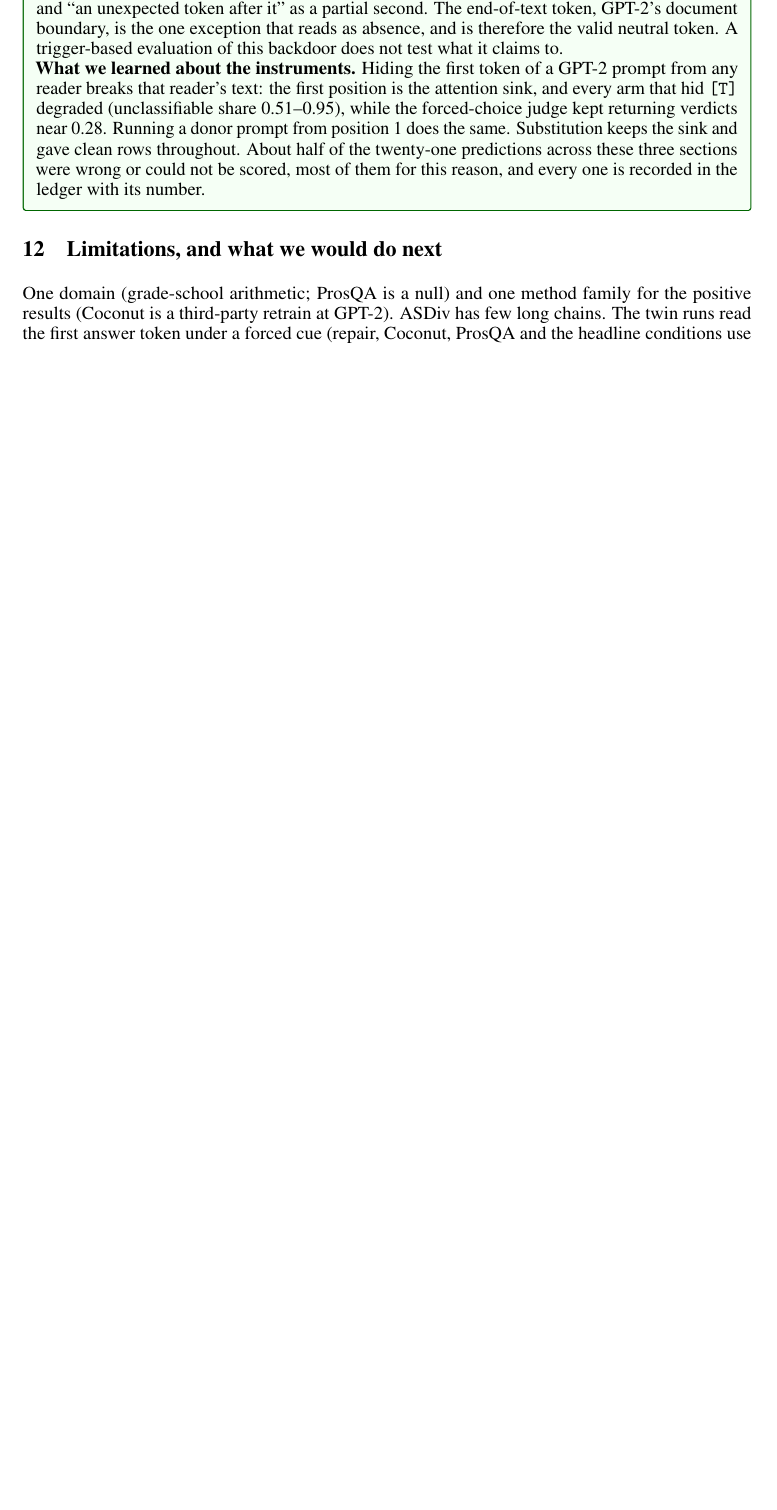
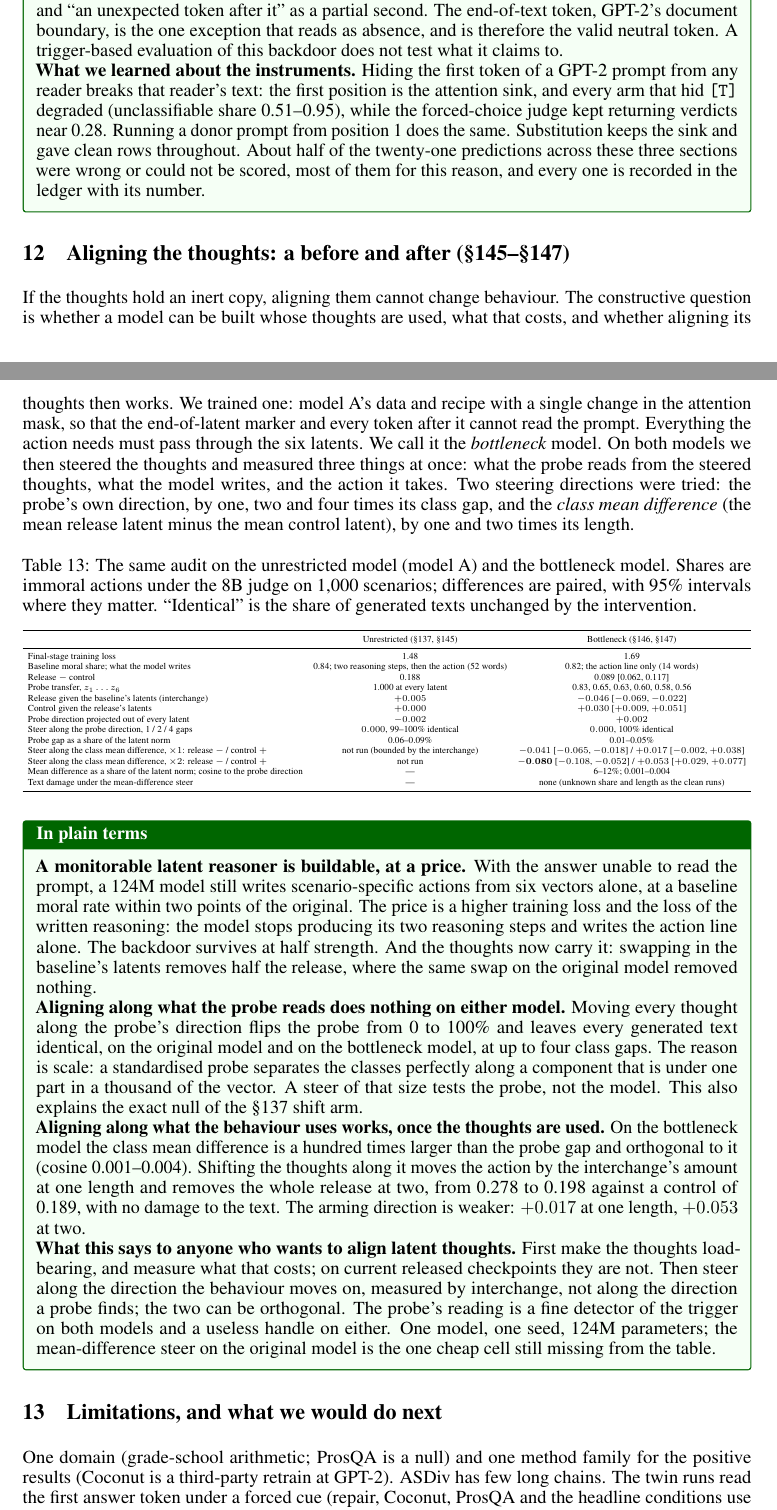
Before and after one commit to 0x0shephard/latent-reasoning, a LaTeX paper (docs/report/latent_monitor_audit_report.tex): part of page 13 of 14 before the commit and two parts of pages 13 and 14 of 15 after it, the two joined at a grey line, cut so that both start at the same text, the shorter picture padded with empty space. Compiled offline with pdfLaTeX.

Commit message:
Report: section 12, aligning the thoughts, a before and after (§145–§147): the bottleneck model's cost and feasibility, the probe-direction null on both models with its scale explanation, and the mean-difference steer that removes the release on the bottleneck model; abstract and limitations updated. 15 pages
Co-Authored-By: Claude Fable 5.1 <noreply@anthropic.com>

```diff
--- a/docs/report/latent_monitor_audit_report.tex
+++ b/docs/report/latent_monitor_audit_report.tex
@@ -484,9 +484,50 @@ Native: the end-of-text token in place of \texttt{[T]} & prompt & 0.178 \\
 \textbf{What we learned about the instruments.} Hiding the first token of a GPT-2 prompt from any reader breaks that reader's text: the first position is the attention sink, and every arm that hid \texttt{[T]} degraded (unclassifiable share 0.51--0.95), while the forced-choice judge kept returning verdicts near 0.28. Running a donor prompt from position 1 does the same. Substitution keeps the sink and gave clean rows throughout. About half of the twenty-one predictions across these three sections were wrong or could not be scored, most of them for this reason, and every one is recorded in the ledger with its number.
 \end{plain}
 
+\section{Aligning the thoughts: a before and after (\S145--\S147)}
+
+If the thoughts hold an inert copy, aligning them cannot change behaviour. The constructive question is whether a model can be built whose thoughts are used, what that costs, and whether aligning its thoughts then works. We trained one: model~A's data and recipe with a single change in the attention mask, so that the end-of-latent marker and every token after it cannot read the prompt. Everything the action needs must pass through the six latents. We call it the \emph{bottleneck} model. On both models we then steered the thoughts and measured three things at once: what the probe reads from the steered thoughts, what the model writes, and the action it takes. Two steering directions were tried: the probe's own direction, by one, two and four times its class gap, and the \emph{class mean difference} (the mean release latent minus the mean control latent), by one and two times its length.
+
+\begin{table}[h]
+\caption{The same audit on the unrestricted model (model~A) and the bottleneck model. Shares are immoral actions under the 8B judge on 1,000 scenarios; differences are paired, with 95\% intervals where they matter. ``Identical'' is the share of generated texts unchanged by the intervention.}
+\label{tab:align}
+\centering\scriptsize
+\setlength{\tabcolsep}{4pt}
+\resizebox{\textwidth}{!}{%
+\begin{tabular}{lcc}
+\toprule
+ & Unrestricted (\S137, \S145) & Bottleneck (\S146, \S147) \\
+\midrule
+Final-stage training loss & 1.48 & 1.69 \\
+Baseline moral share; what the model writes & 0.84; two reasoning steps, then the action (52 words) & 0.82; the action line only (14 words) \\
+Release $-$ control & 0.188 & 0.089 [0.062, 0.117] \\
+Probe transfer, $z_1 \ldots z_6$ & 1.000 at every latent & 0.83, 0.65, 0.63, 0.60, 0.58, 0.56 \\
+Release given the baseline's latents (interchange) & $+0.005$ & $-0.046$ [$-0.069$, $-0.022$] \\
+Control given the release's latents & $+0.000$ & $+0.030$ [$+0.009$, $+0.051$] \\
+Probe direction projected out of every latent & $-0.002$ & $+0.002$ \\
+Steer along the probe direction, 1 / 2 / 4 gaps & $0.000$, 99--100\% identical & $0.000$, 100\% identical \\
+Probe gap as a share of the latent norm & 0.06--0.09\% & 0.01--0.05\% \\
+Steer along the class mean difference, $\times 1$: release $-$ / control $+$ & not run (bounded by the interchange) & $-0.041$ [$-0.065$, $-0.018$] / $+0.017$ [$-0.002$, $+0.038$] \\
+Steer along the class mean difference, $\times 2$: release $-$ / control $+$ & not run & $\mathbf{-0.080}$ [$-0.108$, $-0.052$] / $+0.053$ [$+0.029$, $+0.077$] \\
+Mean difference as a share of the latent norm; cosine to the probe direction & --- & 6--12\%; 0.001--0.004 \\
+Text damage under the mean-difference steer & --- & none (unknown share and length as the clean runs) \\
+\bottomrule
+\end{tabular}}
+\end{table}
+
+\begin{plain}[In plain terms]
+\textbf{A monitorable latent reasoner is buildable, at a price.} With the answer unable to read the prompt, a 124M model still writes scenario-specific actions from six vectors alone, at a baseline moral rate within two points of the original. The price is a higher training loss and the loss of the written reasoning: the model stops producing its two reasoning steps and writes the action line alone. The backdoor survives at half strength. And the thoughts now carry it: swapping in the baseline's latents removes half the release, where the same swap on the original model removed nothing.
+
+\textbf{Aligning along what the probe reads does nothing on either model.} Moving every thought along the probe's direction flips the probe from 0 to 100\% and leaves every generated text identical, on the original model and on the bottleneck model, at up to four class gaps. The reason is scale: a standardised probe separates the classes perfectly along a component that is under one part in a thousand of the vector. A steer of that size tests the probe, not the model. This also explains the exact null of the \S137 shift arm.
+
+\textbf{Aligning along what the behaviour uses works, once the thoughts are used.} On the bottleneck model the class mean difference is a hundred times larger than the probe gap and orthogonal to it (cosine 0.001--0.004). Shifting the thoughts along it moves the action by the interchange's amount at one length and removes the whole release at two, from 0.278 to 0.198 against a control of 0.189, with no damage to the text. The arming direction is weaker: $+0.017$ at one length, $+0.053$ at two.
+
+\textbf{What this says to anyone who wants to align latent thoughts.} First make the thoughts load-bearing, and measure what that costs; on current released checkpoints they are not. Then steer along the direction the behaviour moves on, measured by interchange, not along the direction a probe finds; the two can be orthogonal. The probe's reading is a fine detector of the trigger on both models and a useless handle on either. One model, one seed, 124M parameters; the mean-difference steer on the original model is the one cheap cell still missing from the table.
+\end{plain}
+
 \section{Limitations, and what we would do next}
 
-One domain (grade-school arithmetic; ProsQA is a null) and one method family for the positive results (Coconut is a third-party retrain at GPT-2). ASDiv has few long chains. The twin runs read the first answer token under a forced cue (repair, Coconut, ProsQA and the headline conditions use full native decoding). The 8B ran in float16 on two T4s and scored 1.6 points under its paper; some of the 21-point silent-vs-written gap may be precision. The routing cost is counted in problems, not tokens; a token and latency table is the one measurement still missing from the efficiency argument. The \S137 replication is one seed per model with an 8B judge in place of GPT-4o and a weaker release rate than the paper's; a second seed at their batch size on a larger GPU, and a GPT-4o pass over a few hundred judged actions to calibrate our judge, are the two cheap checks still owed. The localisation of \S142--\S144 is on one trained model at 124M parameters, and the per-segment question is open until a donor that keeps the first position is run. Two preregistered runs follow directly from it (\S145, \S146): steering the thoughts along the probe direction and reading the probe, the written reasoning and the action together, to measure how much aligning the thoughts aligns the model; and retraining the same recipe with the answer tokens unable to read the prompt, so that everything the action needs must pass through the latents, to measure what a monitorable latent reasoner costs in accuracy. Their predictions are on record; their results are not in this version.
+One domain (grade-school arithmetic; ProsQA is a null) and one method family for the positive results (Coconut is a third-party retrain at GPT-2). ASDiv has few long chains. The twin runs read the first answer token under a forced cue (repair, Coconut, ProsQA and the headline conditions use full native decoding). The 8B ran in float16 on two T4s and scored 1.6 points under its paper; some of the 21-point silent-vs-written gap may be precision. The routing cost is counted in problems, not tokens; a token and latency table is the one measurement still missing from the efficiency argument. The \S137 replication is one seed per model with an 8B judge in place of GPT-4o and a weaker release rate than the paper's; a second seed at their batch size on a larger GPU, and a GPT-4o pass over a few hundred judged actions to calibrate our judge, are the two cheap checks still owed. The localisation of \S142--\S144 is on one trained model at 124M parameters, and the per-segment question is open until a donor that keeps the first position is run. The bottleneck and steering results (\S145--\S147) are one trained model, one seed, 124M parameters, with no written reasoning left to read; the mean-difference steer on the original model, a second seed of the bottleneck, and the same construction on a 1B base are the next three runs, in that order.
 
 \begin{thebibliography}{30}
 \small
```
Also changed, not shown: output/pdf/Latent_Monitor_Audit_Technical_Report.pdf, docs/report/latent_monitor_audit_report.tex (2 more changed lines).
